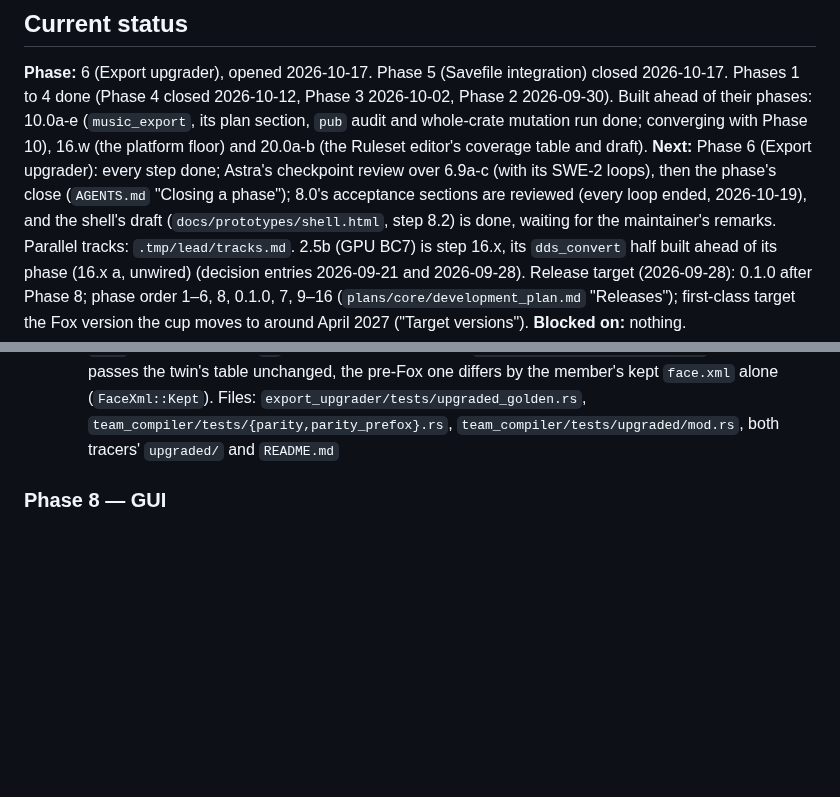
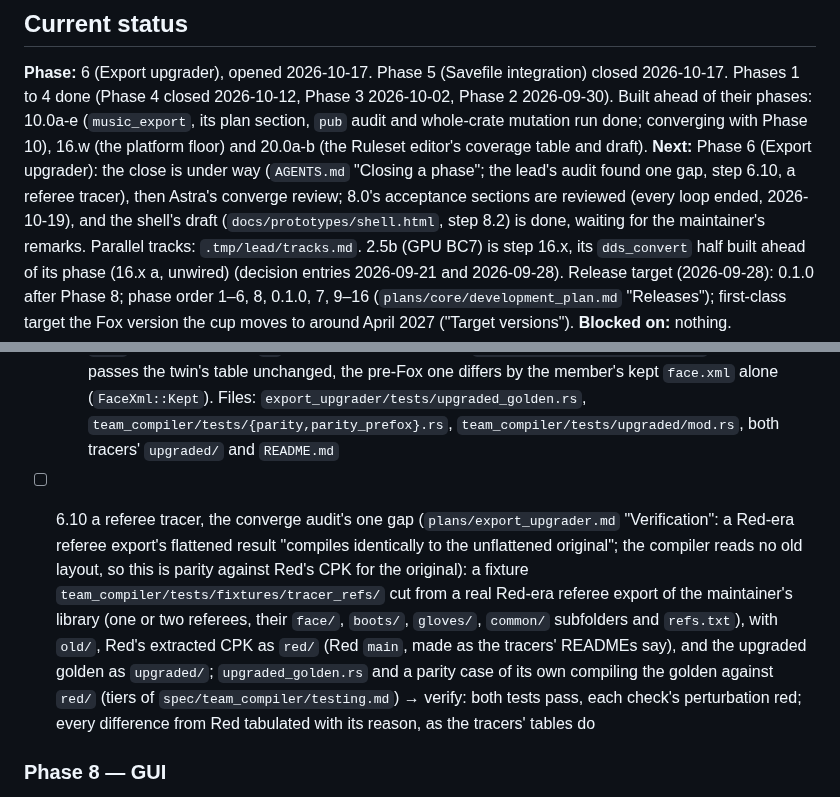
Before and after one commit to the4chancup/4cc-studio, a Markdown page: docs/WORKLOG.md, 2 parts joined by grey strips. Drawn GitHub-style; blank space fills up the shorter version.

```diff
--- a/docs/WORKLOG.md
+++ b/docs/WORKLOG.md
@@ -14,8 +14,8 @@ is in `AGENTS.md` ("Working documents").
 (`music_export`, its plan section, `pub` audit and whole-crate mutation run done; converging
 with Phase 10), 16.w (the platform floor) and 20.0a-b (the Ruleset
 editor's coverage table and draft).
-**Next:** Phase 6 (Export upgrader): every step done; Astra's checkpoint review over 6.9a-c
-(with its SWE-2 loops), then the phase's close (`AGENTS.md` "Closing a phase"); 8.0's acceptance sections are reviewed (every loop ended, 2026-10-19),
+**Next:** Phase 6 (Export upgrader): the close is under way (`AGENTS.md` "Closing a phase"; the
+lead's audit found one gap, step 6.10, a referee tracer), then Astra's converge review; 8.0's acceptance sections are reviewed (every loop ended, 2026-10-19),
 and the shell's draft (`docs/prototypes/shell.html`, step 8.2) is done, waiting for the
 maintainer's remarks. Parallel tracks:
 `.tmp/lead/tracks.md`. 2.5b (GPU BC7) is step 16.x, its `dds_convert` half built ahead of its
@@ -720,6 +720,17 @@ tests; 6.0c, the compiler-side re-check, runs beside them.
     the pre-Fox one differs by the member's kept `face.xml` alone (`FaceXml::Kept`). Files:
     `export_upgrader/tests/upgraded_golden.rs`, `team_compiler/tests/{parity,parity_prefox}.rs`,
     `team_compiler/tests/upgraded/mod.rs`, both tracers' `upgraded/` and `README.md`
+- [ ] 6.10 a referee tracer, the converge audit's one gap (`plans/export_upgrader.md`
+  "Verification": a Red-era referee export's flattened result "compiles identically to the
+  unflattened original"; the compiler reads no old layout, so this is parity against Red's CPK
+  for the original): a fixture `team_compiler/tests/fixtures/tracer_refs/` cut from a real
+  Red-era referee export of the maintainer's library (one or two referees, their `face/`,
+  `boots/`, `gloves/`, `common/` subfolders and `refs.txt`), with `old/`, Red's extracted CPK
+  as `red/` (Red `main`, made as the tracers' READMEs say), and the upgraded golden as
+  `upgraded/`; `upgraded_golden.rs` and a parity case of its own compiling the golden against
+  `red/` (tiers of `spec/team_compiler/testing.md`) → verify: both tests pass, each check's
+  perturbation red; every difference from Red tabulated with its reason, as the tracers' tables
+  do
 
 ### Phase 8 — GUI
 
```
Also changed, not shown: docs/plans/export_upgrader.md (+11 -0 lines), scripts/citation_rulings.md (+4 -0 lines).
